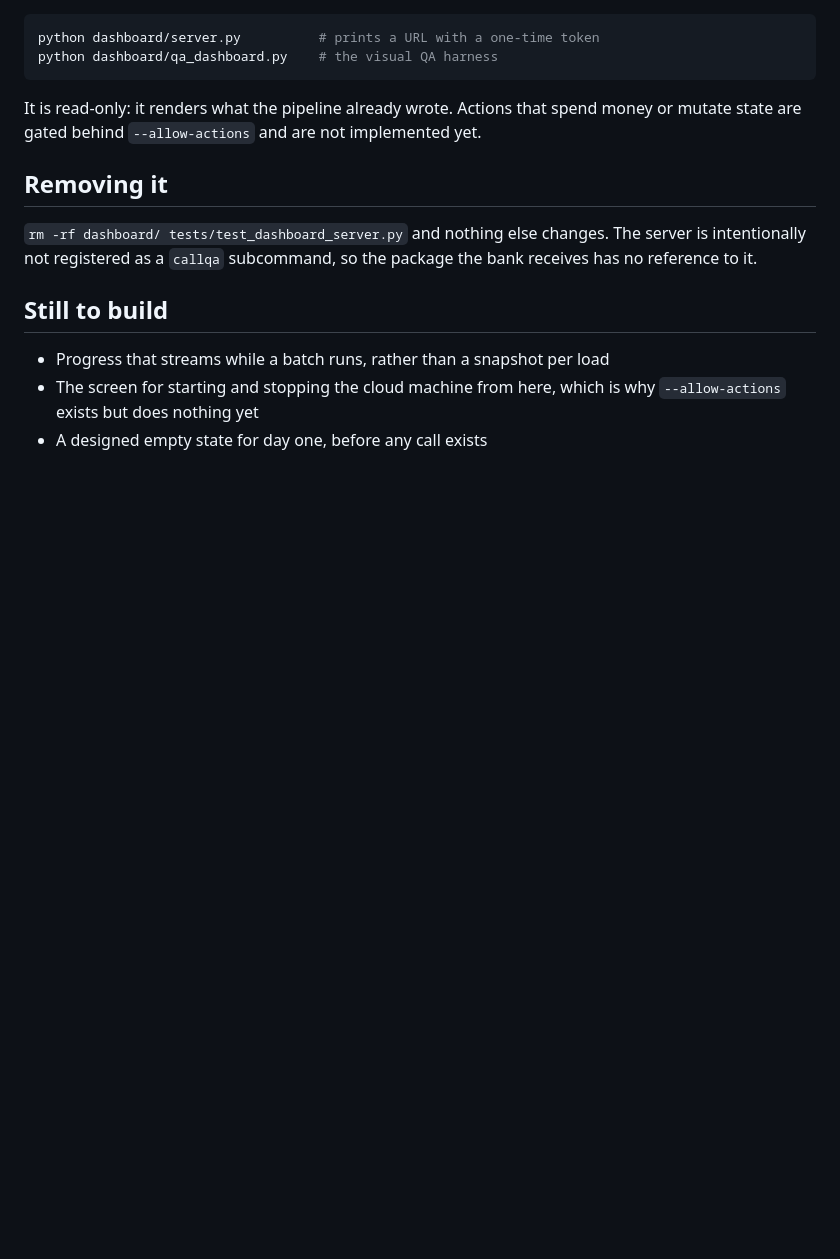
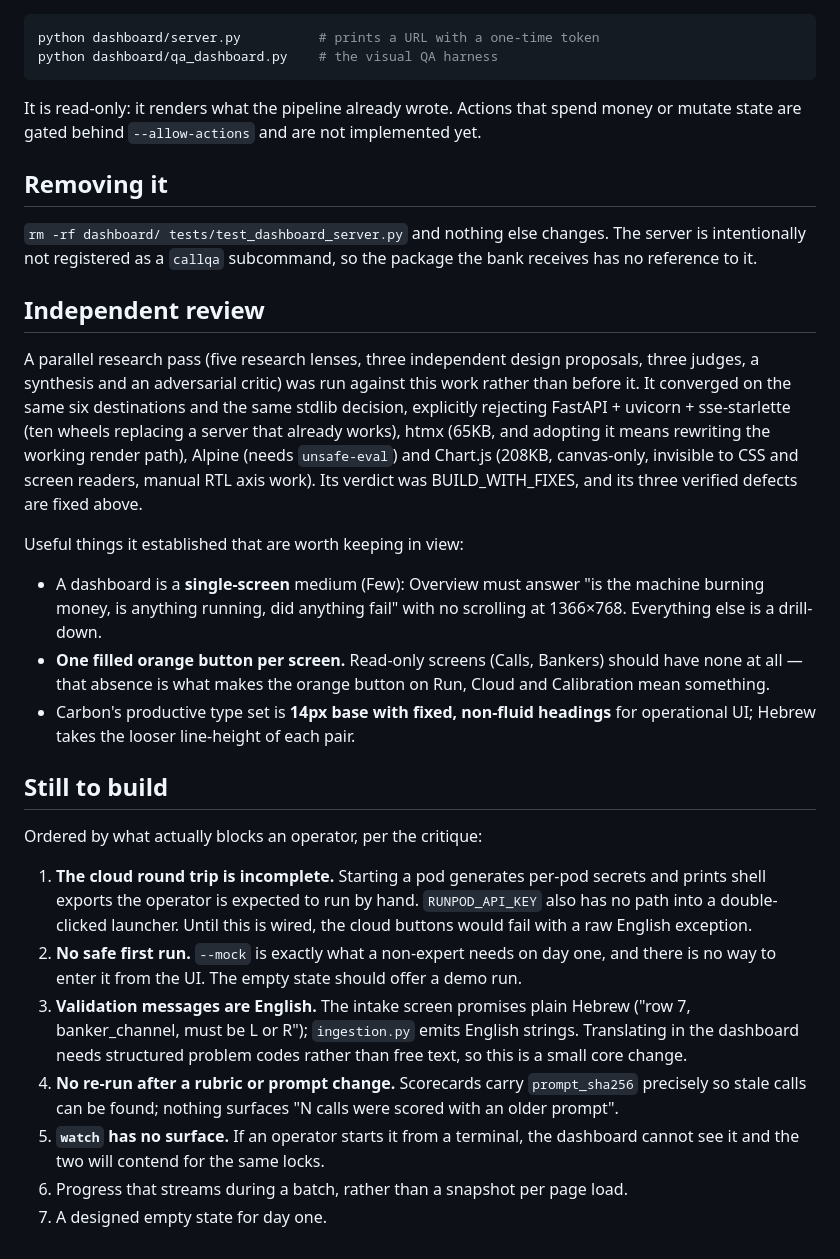
Before and after one commit to yonaoh10/BRS_Model, a Markdown page: dashboard/DESIGN.md, the part around the change. Drawn GitHub-style; blank space fills up the shorter version.

Commit message:
Record the independent review's conclusions and the prioritised open items
The research pass (five lenses, three proposals, three judges, synthesis,
adversarial critic) ran against the built work rather than before it, and
converged on the same six destinations and the same stdlib decision, rejecting
FastAPI, htmx, Alpine and Chart.js with reasons. Verdict was BUILD_WITH_FIXES.

Open items are now ordered by what actually blocks an operator: the cloud round
trip still expects the operator to paste shell exports, there is no way to
enter mock mode for a safe first run, and the intake screen promises Hebrew
validation messages that the core emits in English.

```diff
--- a/dashboard/DESIGN.md
+++ b/dashboard/DESIGN.md
@@ -127,9 +127,48 @@ implemented yet.
 The server is intentionally not registered as a `callqa` subcommand, so the
 package the bank receives has no reference to it.
 
+## Independent review
+
+A parallel research pass (five research lenses, three independent design
+proposals, three judges, a synthesis and an adversarial critic) was run against
+this work rather than before it. It converged on the same six destinations and
+the same stdlib decision, explicitly rejecting FastAPI + uvicorn + sse-starlette
+(ten wheels replacing a server that already works), htmx (65KB, and adopting it
+means rewriting the working render path), Alpine (needs `unsafe-eval`) and
+Chart.js (208KB, canvas-only, invisible to CSS and screen readers, manual RTL
+axis work). Its verdict was BUILD_WITH_FIXES, and its three verified defects are
+fixed above.
+
+Useful things it established that are worth keeping in view:
+
+- A dashboard is a **single-screen** medium (Few): Overview must answer "is the
+  machine burning money, is anything running, did anything fail" with no
+  scrolling at 1366×768. Everything else is a drill-down.
+- **One filled orange button per screen.** Read-only screens (Calls, Bankers)
+  should have none at all — that absence is what makes the orange button on
+  Run, Cloud and Calibration mean something.
+- Carbon's productive type set is **14px base with fixed, non-fluid headings**
+  for operational UI; Hebrew takes the looser line-height of each pair.
+
 ## Still to build
 
-- Progress that streams while a batch runs, rather than a snapshot per load
-- The screen for starting and stopping the cloud machine from here, which is
-  why `--allow-actions` exists but does nothing yet
-- A designed empty state for day one, before any call exists
+Ordered by what actually blocks an operator, per the critique:
+
+1. **The cloud round trip is incomplete.** Starting a pod generates per-pod
+   secrets and prints shell exports the operator is expected to run by hand.
+   `RUNPOD_API_KEY` also has no path into a double-clicked launcher. Until this
+   is wired, the cloud buttons would fail with a raw English exception.
+2. **No safe first run.** `--mock` is exactly what a non-expert needs on day
+   one, and there is no way to enter it from the UI. The empty state should
+   offer a demo run.
+3. **Validation messages are English.** The intake screen promises plain
+   Hebrew ("row 7, banker_channel, must be L or R"); `ingestion.py` emits
+   English strings. Translating in the dashboard needs structured problem
+   codes rather than free text, so this is a small core change.
+4. **No re-run after a rubric or prompt change.** Scorecards carry
+   `prompt_sha256` precisely so stale calls can be found; nothing surfaces
+   "N calls were scored with an older prompt".
+5. **`watch` has no surface.** If an operator starts it from a terminal, the
+   dashboard cannot see it and the two will contend for the same locks.
+6. Progress that streams during a batch, rather than a snapshot per page load.
+7. A designed empty state for day one.
```
